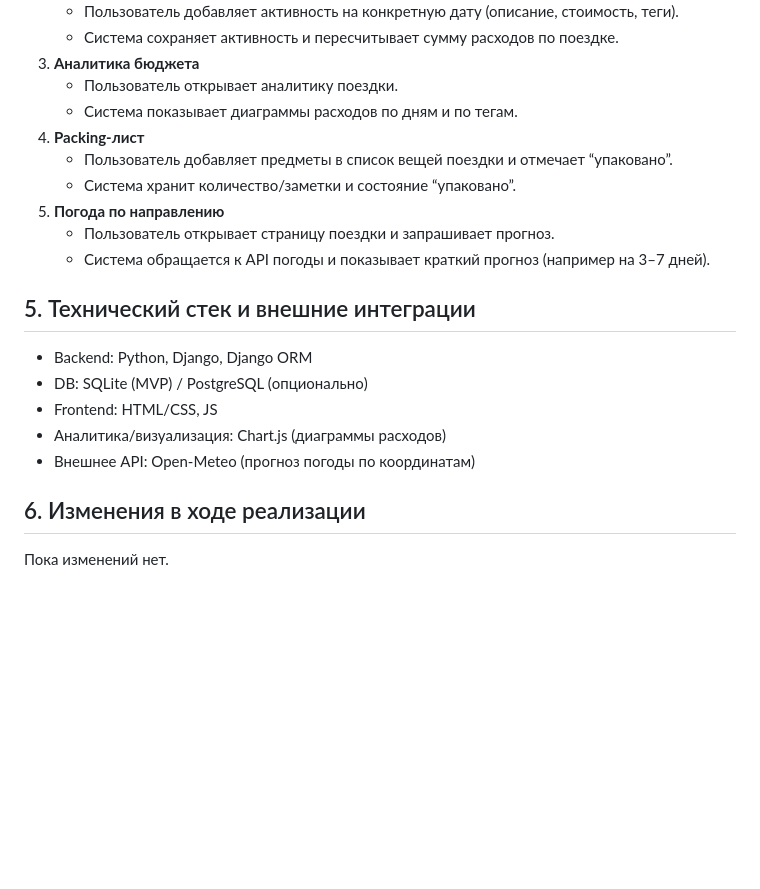
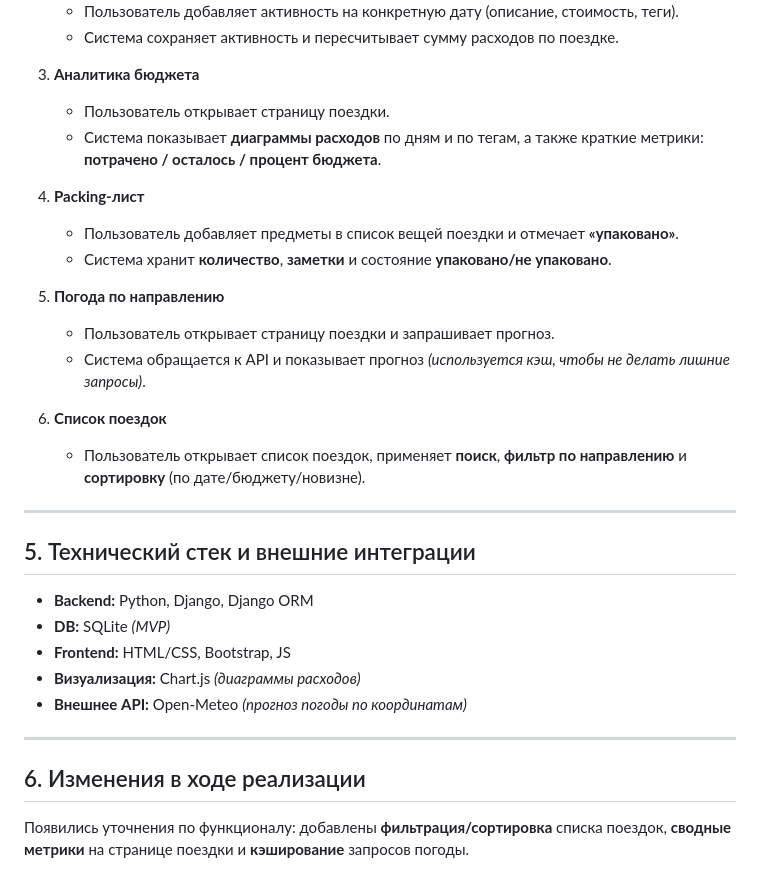
Before and after one commit to 056nikita056/tripplanner, a Markdown page: TZ.md, the part around one of its changes. Rendered like a GitHub page; blank space fills up the shorter version.

```diff
--- a/TZ.md
+++ b/TZ.md
@@ -45,21 +61,31 @@
    - Пользователь добавляет активность на конкретную дату (описание, стоимость, теги).
    - Система сохраняет активность и пересчитывает сумму расходов по поездке.
-3) **Аналитика бюджета**
-   - Пользователь открывает аналитику поездки.
-   - Система показывает диаграммы расходов по дням и по тегам.
-4) **Packing-лист**
-   - Пользователь добавляет предметы в список вещей поездки и отмечает “упаковано”.
-   - Система хранит количество/заметки и состояние “упаковано”.
-5) **Погода по направлению**
+
+3. **Аналитика бюджета**
+   - Пользователь открывает страницу поездки.
+   - Система показывает **диаграммы расходов** по дням и по тегам, а также краткие метрики: **потрачено / осталось / процент бюджета**.
+
+4. **Packing-лист**
+   - Пользователь добавляет предметы в список вещей поездки и отмечает **«упаковано»**.
+   - Система хранит **количество**, **заметки** и состояние **упаковано/не упаковано**.
+
+5. **Погода по направлению**
    - Пользователь открывает страницу поездки и запрашивает прогноз.
-   - Система обращается к API погоды и показывает краткий прогноз (например на 3–7 дней).
+   - Система обращается к API и показывает прогноз *(используется кэш, чтобы не делать лишние запросы)*.
+
+6. **Список поездок**
+   - Пользователь открывает список поездок, применяет **поиск**, **фильтр по направлению** и **сортировку** (по дате/бюджету/новизне).
+
+---
 
 ## 5. Технический стек и внешние интеграции
-- Backend: Python, Django, Django ORM
-- DB: SQLite (MVP) / PostgreSQL (опционально)
-- Frontend: HTML/CSS, JS
-- Аналитика/визуализация: Chart.js (диаграммы расходов)
-- Внешнее API: Open-Meteo (прогноз погоды по координатам)
+- **Backend:** Python, Django, Django ORM
+- **DB:** SQLite *(MVP)*
+- **Frontend:** HTML/CSS, Bootstrap, JS
+- **Визуализация:** Chart.js *(диаграммы расходов)*
+- **Внешнее API:** Open-Meteo *(прогноз погоды по координатам)*
+
+---
 
 ## 6. Изменения в ходе реализации
-Пока изменений нет.
+Появились уточнения по функционалу: добавлены **фильтрация/сортировка** списка поездок, **сводные метрики** на странице поездки и **кэширование** запросов погоды.
```
Also changed, not shown: other parts of TZ.md (+48 -32 lines).
